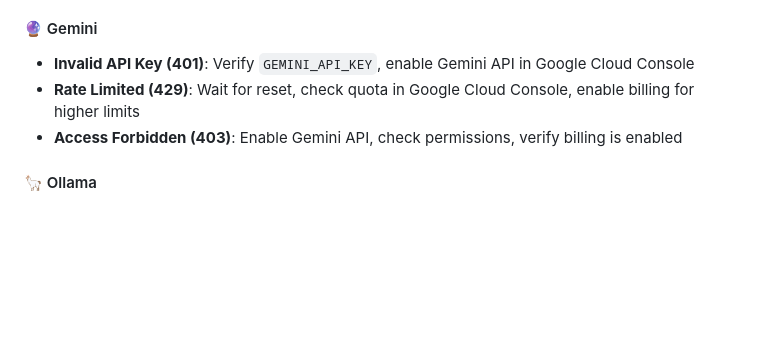
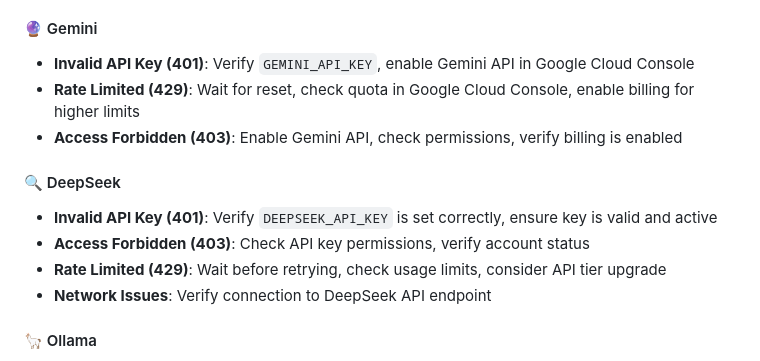
Before and after one commit to meistro57/chat_bridge, a Markdown page: README.md, the part around the change. Drawn GitHub-style; blank space fills up the shorter version.

```diff
--- a/README.md
+++ b/README.md
@@ -431,6 +431,12 @@ Use the built-in **Provider Connectivity Test** from the main menu to quickly di
 - **Rate Limited (429)**: Wait for reset, check quota in Google Cloud Console, enable billing for higher limits
 - **Access Forbidden (403)**: Enable Gemini API, check permissions, verify billing is enabled
 
+#### 🔍 DeepSeek
+- **Invalid API Key (401)**: Verify `DEEPSEEK_API_KEY` is set correctly, ensure key is valid and active
+- **Access Forbidden (403)**: Check API key permissions, verify account status
+- **Rate Limited (429)**: Wait before retrying, check usage limits, consider API tier upgrade
+- **Network Issues**: Verify connection to DeepSeek API endpoint
+
 #### 🦙 Ollama
 - **Connection Refused**: Start Ollama with `ollama serve` or `systemctl start ollama`
 - **Model Not Found (404)**: Pull model with `ollama pull llama3.1:8b-instruct`, check `OLLAMA_MODEL`
```
Also changed, not shown: CHANGELOG.md (+4 -0 lines), docs/TESTING.md (+9 -2 lines).
